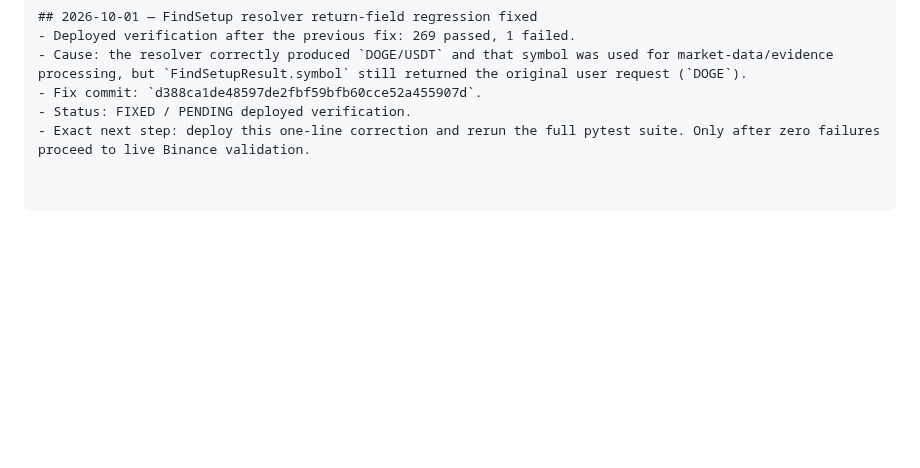
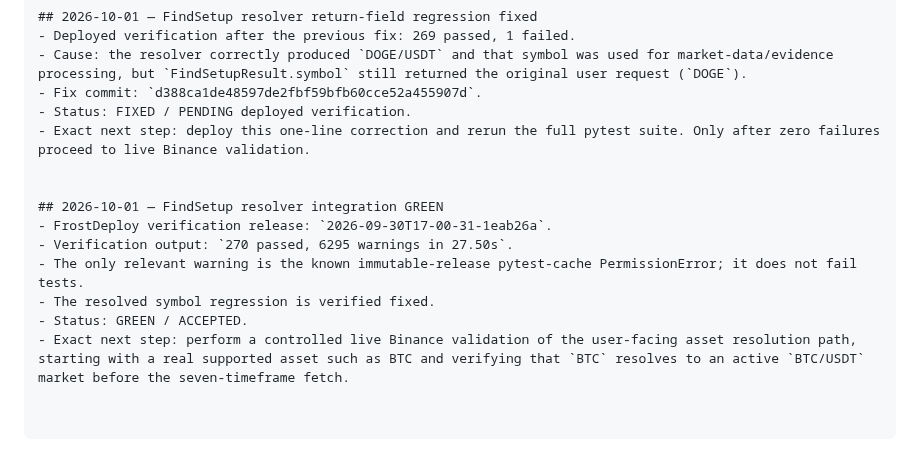
Before and after one commit to nyxtryp/aicfa, a Markdown page: PROJECT_PLAN.md, the part around the change. Rendered like a GitHub page; blank space fills up the shorter version.

Commit message:
Record GREEN FindSetup resolver integration

```diff
--- a/PROJECT_PLAN.md
+++ b/PROJECT_PLAN.md
@@ -1436,3 +1436,12 @@ Implement deterministic provider-backed asset/symbol resolution for user command
 - Fix commit: `d388ca1de48597de2fbf59bfb60cce52a455907d`.
 - Status: FIXED / PENDING deployed verification.
 - Exact next step: deploy this one-line correction and rerun the full pytest suite. Only after zero failures proceed to live Binance validation.
+
+
+## 2026-10-01 — FindSetup resolver integration GREEN
+- FrostDeploy verification release: `2026-09-30T17-00-31-1eab26a`.
+- Verification output: `270 passed, 6295 warnings in 27.50s`.
+- The only relevant warning is the known immutable-release pytest-cache PermissionError; it does not fail tests.
+- The resolved symbol regression is verified fixed.
+- Status: GREEN / ACCEPTED.
+- Exact next step: perform a controlled live Binance validation of the user-facing asset resolution path, starting with a real supported asset such as BTC and verifying that `BTC` resolves to an active `BTC/USDT` market before the seven-timeframe fetch.
```
